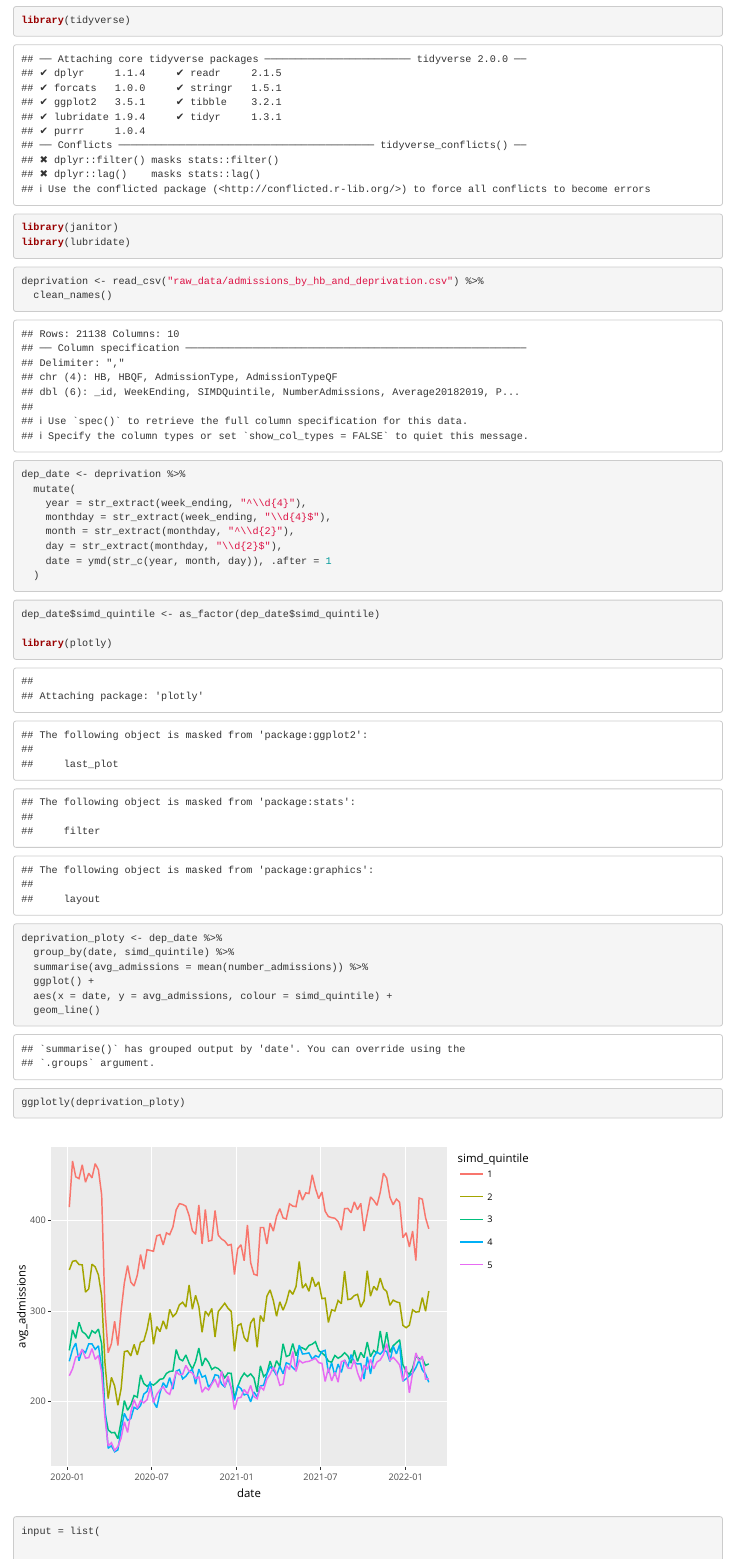
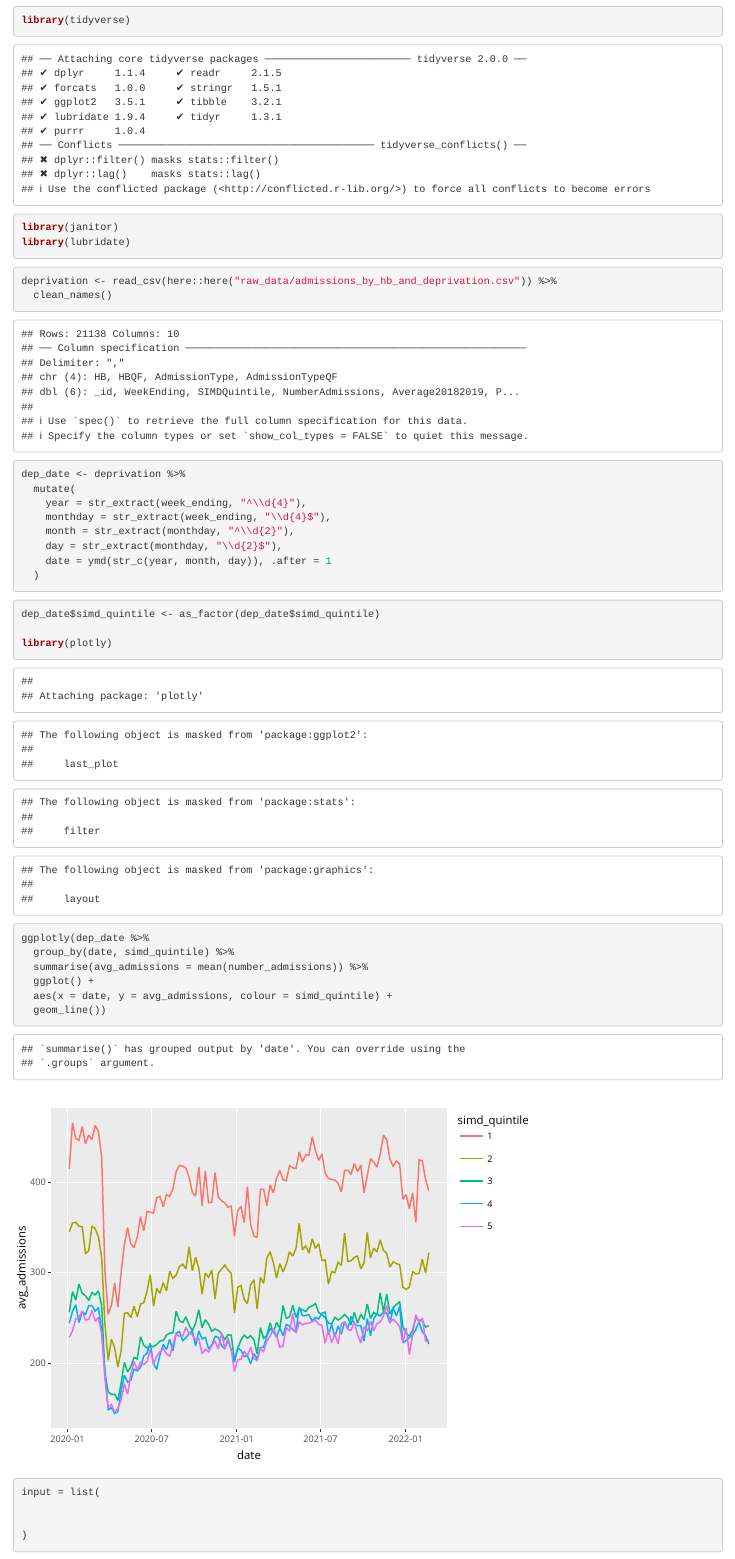
Before and after one commit to o-chapman/nhs_group_project, an R Markdown document (dashboard_app/notebooks_mk/deprivation_plot.Rmd): the page in a window 1100 px wide, from 60 px down. Rendered offline with R 4.5, knitr and Pandoc, with nearby package versions; column names are cleaned by a stand-in for the janitor package.

Commit message:
fixed plotly on simd plot

````diff
--- a/dashboard_app/notebooks_mk/deprivation_plot.Rmd
+++ b/dashboard_app/notebooks_mk/deprivation_plot.Rmd
@@ -10,7 +10,7 @@ library(lubridate)
 ```
 
 ```{r}
-deprivation <- read_csv("raw_data/admissions_by_hb_and_deprivation.csv") %>%
+deprivation <- read_csv(here::here("raw_data/admissions_by_hb_and_deprivation.csv")) %>%
   clean_names()
 ```
 
@@ -30,14 +30,12 @@ dep_date$simd_quintile <- as_factor(dep_date$simd_quintile)
 
 library(plotly)
 
-deprivation_ploty <- dep_date %>%
+ggplotly(dep_date %>%
   group_by(date, simd_quintile) %>%
   summarise(avg_admissions = mean(number_admissions)) %>%
   ggplot() +
   aes(x = date, y = avg_admissions, colour = simd_quintile) +
-  geom_line()
-
-ggplotly(deprivation_ploty)
+  geom_line())
 ```
 
 ```{r}
````
Also changed, not shown: 1 other file.
